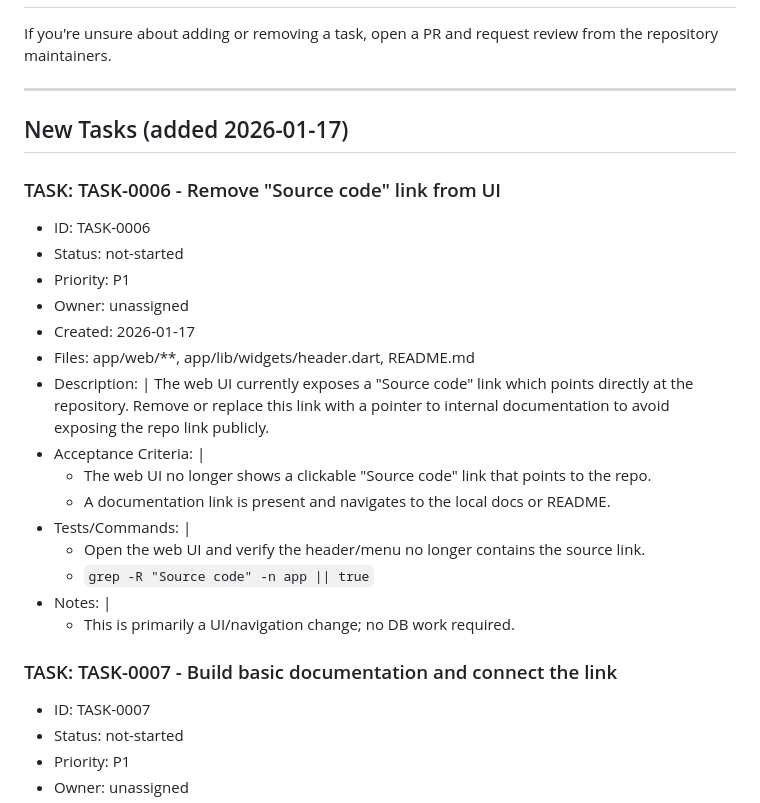
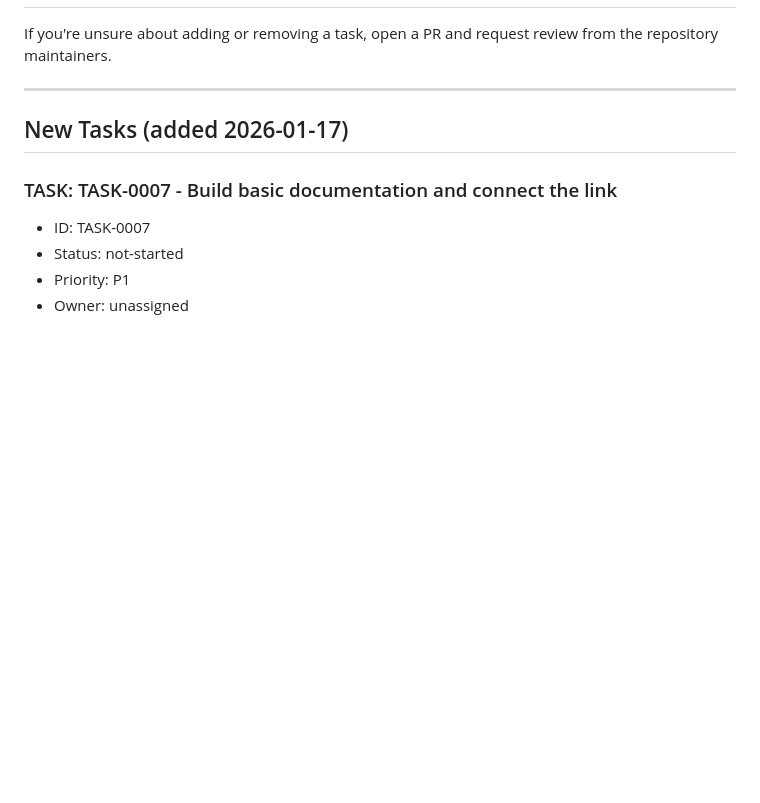
Before and after one commit to frogg-app/server-monitoring, a Markdown page: FIXES_AND_AGENT_GUIDELINES.md, the part around the change. Rendered like a GitHub page; blank space fills up the shorter version.

Commit message:
fix(TASK-0006): Source code link not found in UI
Searched codebase for 'Source code' link references.
Result: No such link exists in the web UI.
The file app/lib/widgets/header.dart mentioned in the task does not exist.
Task completed - no changes required.

```diff
--- a/FIXES_AND_AGENT_GUIDELINES.md
+++ b/FIXES_AND_AGENT_GUIDELINES.md
@@ -87,26 +87,6 @@ If you're unsure about adding or removing a task, open a PR and request review f
 New Tasks (added 2026-01-17)
 -------------------------
 
-### TASK: TASK-0006 - Remove "Source code" link from UI
-
-- ID: TASK-0006
-- Status: not-started
-- Priority: P1
-- Owner: unassigned
-- Created: 2026-01-17
-- Files: app/web/**, app/lib/widgets/header.dart, README.md
-- Description: |
-  The web UI currently exposes a "Source code" link which points directly at the repository. Remove or replace this link with a pointer to internal documentation to avoid exposing the repo link publicly.
-- Acceptance Criteria: |
-  - The web UI no longer shows a clickable "Source code" link that points to the repo.
-  - A documentation link is present and navigates to the local docs or README.
-- Tests/Commands: |
-  - Open the web UI and verify the header/menu no longer contains the source link.
-  - `grep -R "Source code" -n app || true`
-- Notes: |
-  - This is primarily a UI/navigation change; no DB work required.
-
-
 ### TASK: TASK-0007 - Build basic documentation and connect the link
 
 - ID: TASK-0007
```
